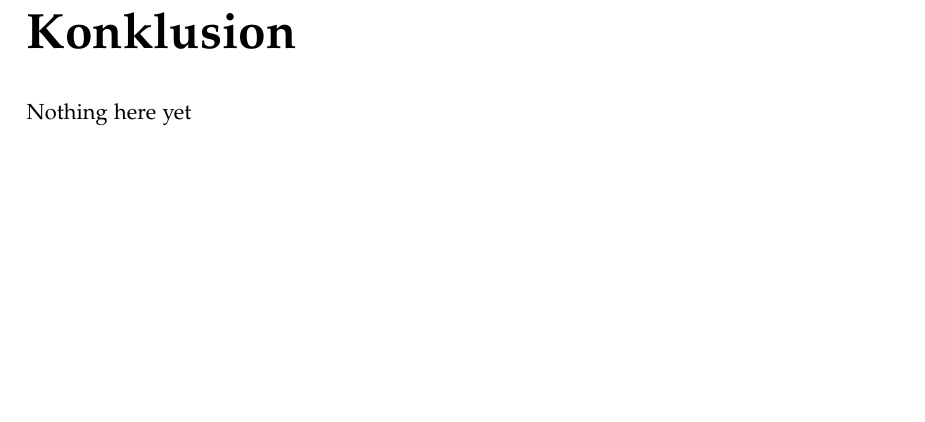
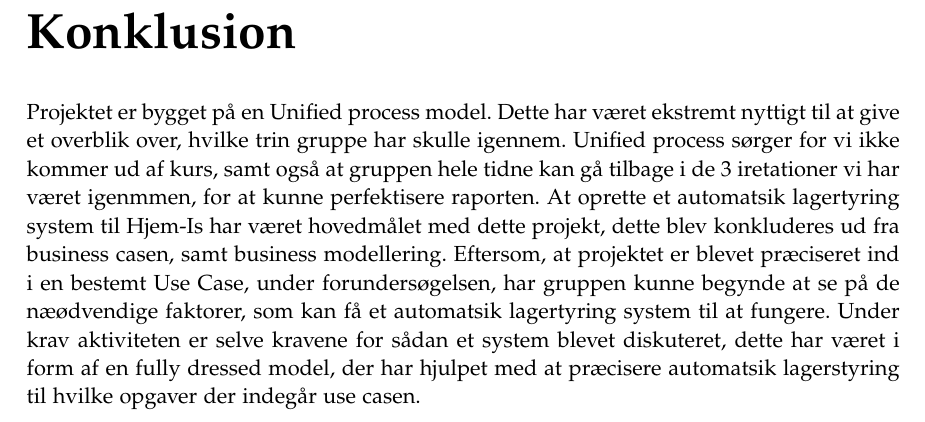
Before and after one commit to luccaflower/UCN-SemesterProject-Spring2020, a LaTeX thesis (master.tex, which reads sections/conclusion/conclusion.tex): part of page 54 of 65, cut so that both start at the same text, the shorter picture padded with empty space. Compiled offline with pdfLaTeX.

Commit message:
konklusion

```diff
--- a/sections/conclusion/conclusion.tex
+++ b/sections/conclusion/conclusion.tex
@@ -1,2 +1,5 @@
 \chapter{Konklusion}\label{ch:konklusion}
-Nothing here yet
+
+Projektet er bygget på en Unified process model. Dette har været ekstremt nyttigt til at give et overblik over, hvilke trin gruppe har skulle igennem. Unified process sørger for vi ikke kommer ud af kurs, samt også at gruppen hele tidne kan gå tilbage i de 3 iretationer vi har været igenmmen, for at kunne perfektisere raporten.
+At oprette et automatsik lagertyring system til Hjem-Is har været hovedmålet med dette projekt, dette blev konkluderes ud fra business casen, samt business modellering. Eftersom, at projektet er blevet præciseret ind i en bestemt Use Case, under forundersøgelsen, har gruppen kunne begynde at se på de næødvendige faktorer, som kan få et automatsik lagertyring system til at fungere.
+Under krav aktiviteten er selve kravene for sådan et system blevet diskuteret, dette har været i form af en fully dressed model, der har hjulpet med at præcisere automatsik lagerstyring til hvilke opgaver der indegår use casen.
```
